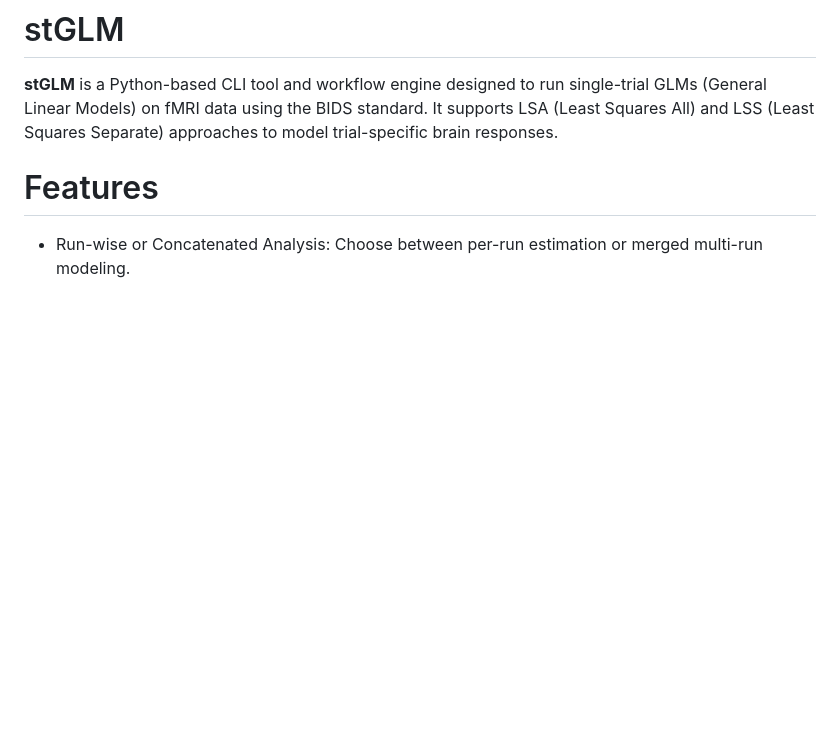
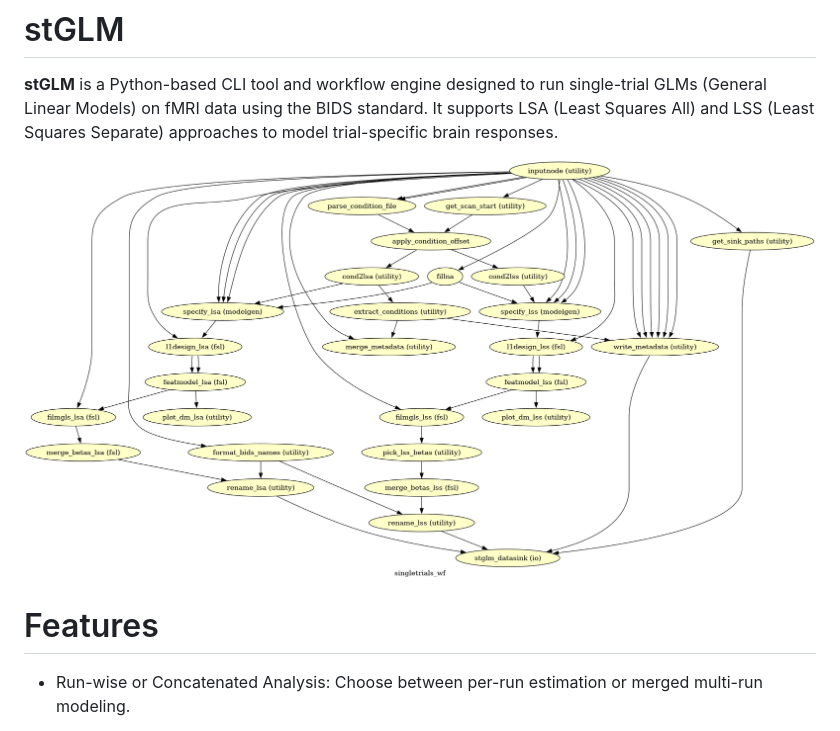
Before and after one commit to gjheij/stglm, a Markdown page: README.md, the part around the change. Drawn GitHub-style; pictures changed too: graph.png (added); blank space fills up the shorter version.

Commit message:
add graph

```diff
--- a/README.md
+++ b/README.md
@@ -1,6 +1,8 @@
 # stGLM
 
 **stGLM** is a Python-based CLI tool and workflow engine designed to run single-trial GLMs (General Linear Models) on fMRI data using the BIDS standard. It supports LSA (Least Squares All) and LSS (Least Squares Separate) approaches to model trial-specific brain responses.
+
+![plot](https://github.com/gjheij/stglm/blob/main/graph.png)
 
 # Features
 - Run-wise or Concatenated Analysis: Choose between per-run estimation or merged multi-run modeling.
```
